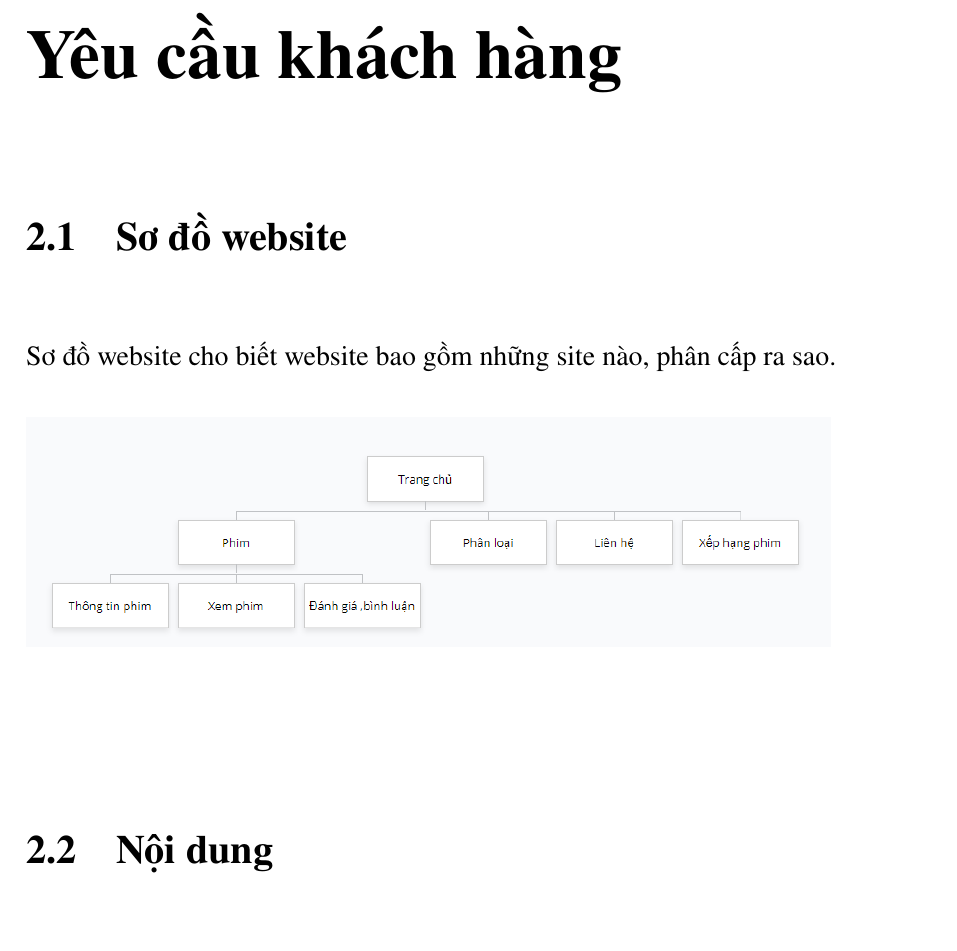
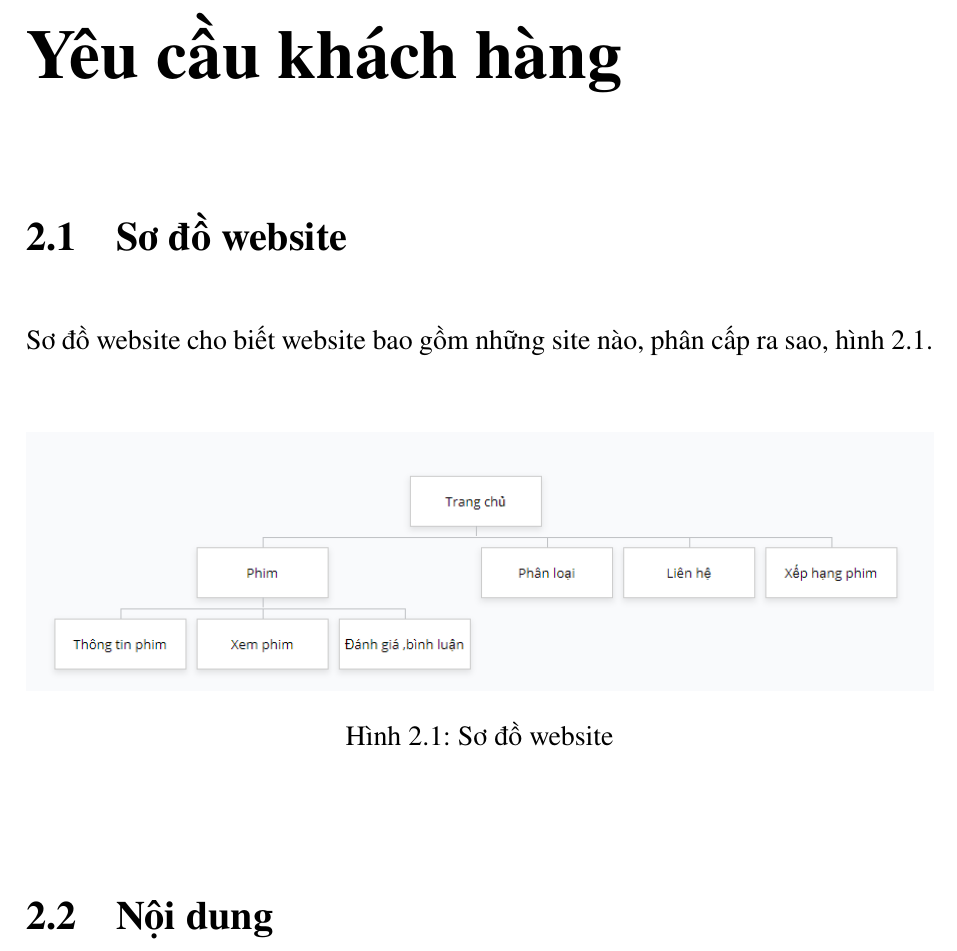
Before and after one commit to CapSuro/ProjectManagement, a LaTeX thesis (ProjectManagement.tex): part of page 15 of 51, cut so that both start at the same text, the shorter picture padded with empty space. Compiled offline with pdfLaTeX.

Commit message:
merge phan 1,2

```diff
--- a/ProjectManagement.tex
+++ b/ProjectManagement.tex
@@ -132,8 +132,13 @@
 Phía khách hàng là người cũng có hiểu biết về kiến thức công nghệ thông tin, đưa ra các yêu cầu về thiết kế, chức năng, nền tảng áp dụng cho dự án "Xây dựng website trực tuyến". Chi tiết yêu cầu được trình bày bên dưới.
 \chapter{Yêu cầu khách hàng}
 \section{Sơ đồ website}
-Sơ đồ website cho biết website bao gồm những site nào, phân cấp ra sao.\\ \\
-\includegraphics[scale=0.6]{sodo_website.PNG}
+Sơ đồ website cho biết website bao gồm những site nào, phân cấp ra sao, hình \ref{fig:so_do_website}.
+\begin{figure}[h!]
+	\centering
+	\includegraphics[width=\textwidth]{sodo_website.PNG}
+	\caption{Sơ đồ website}
+	\label{fig:so_do_website}
+\end{figure}
 \section{Nội dung}
 Nội dung mà phía khách hàng hướng tới là dữ liệu về phim. Trong đó phim bao gồm các thuộc tính sau: tên phim, năm sản xuất, thể loại, tóm tắt, trạng thái, quốc gia, thời lượng, ngôn ngữ, nhà sản xuất, đạo diễn, diễn viên, đánh giá.
 \section{Thiết kế}
```
Also changed, not shown: ProjectManagement.pdf, 6 other files.
